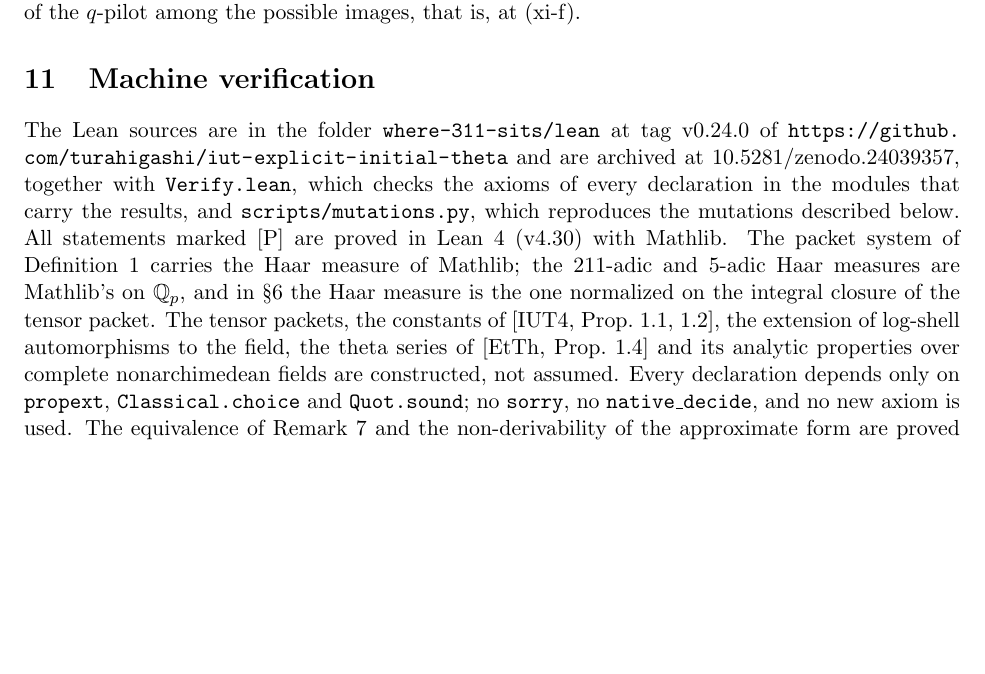
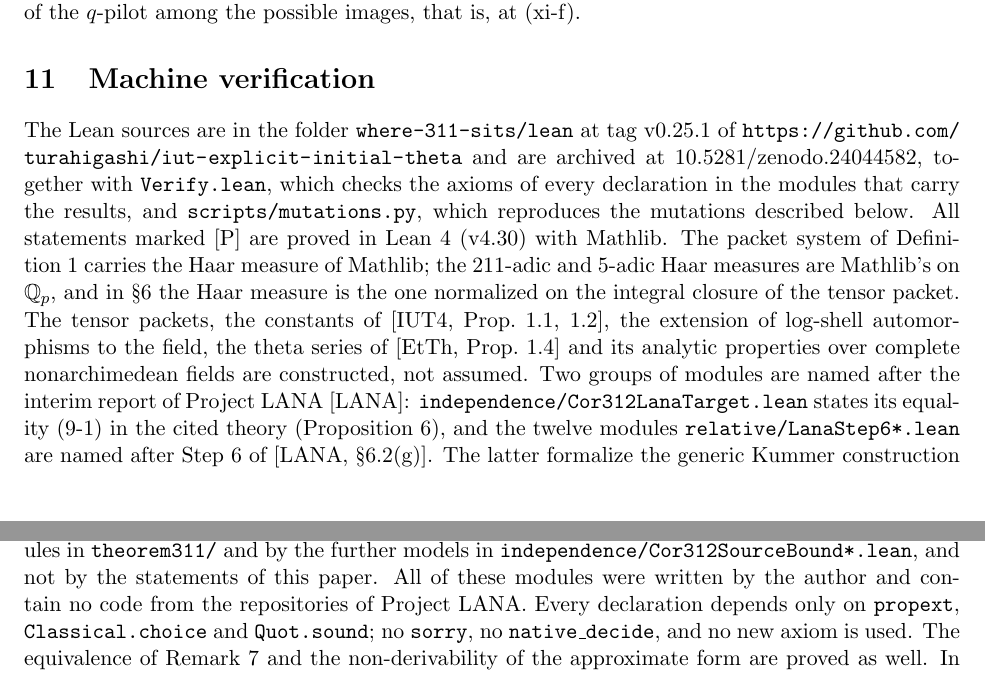
Before and after one commit to turahigashi/iut-explicit-initial-theta, a LaTeX paper (where-311-sits/paper/where-311-sits.tex): part of page 21 of 24 before the commit and two parts of pages 21 and 22 of 24 after it, the two joined at a grey line, cut so that both start at the same text, the shorter picture padded with empty space. Compiled offline with pdfLaTeX.

Commit message:
Where Theorem 3.11 sits 1.1.1: name the modules called after the LANA interim report
Section 11 of the paper and lean/README.md now say that
independence/Cor312LanaTarget.lean states the equality (9-1) of the interim
report of Project LANA (July 2026), and that the twelve modules
relative/LanaStep6*.lean are named after Step 6 of its Section 6.2: they
formalize the generic Kummer construction of its Section 6.1 and the
Kummer-log realization of that step, and are used by some modules in
theorem311/ and by the further models Cor312SourceBound*.lean, not by the
statements of the paper. They were written by the author and contain no code
from the LANA repositories. Earlier versions did not say this. The top-level
README now describes the names more precisely. Version 1.1.1, DOI
10.5281/zenodo.24044582. The Lean sources are unchanged.

Co-Authored-By: Claude Opus 5.5 <noreply@anthropic.com>
Claude-Session: https://claude.ai/code/session_01FbfKzeTE8UDmQyc4DpwiQ9

```diff
--- a/where-311-sits/paper/where-311-sits.tex
+++ b/where-311-sits/paper/where-311-sits.tex
@@ -35,8 +35,8 @@
 \newcommand{\tI}{(R_I)^{\sim}}
 \newcommand{\tO}{\widetilde{\mathcal O}}
 \newcommand{\fq}{\mathfrak q}
-\newcommand{\ArtifactURL}{\url{https://github.com/turahigashi/iut-explicit-initial-theta/tree/v0.24.0/where-311-sits/lean}}
-\newcommand{\ArtifactDOI}{\href{https://doi.org/10.5281/zenodo.24039357}{10.5281/zenodo.24039357}}
+\newcommand{\ArtifactURL}{\url{https://github.com/turahigashi/iut-explicit-initial-theta/tree/v0.25.1/where-311-sits/lean}}
+\newcommand{\ArtifactDOI}{\href{https://doi.org/10.5281/zenodo.24044582}{10.5281/zenodo.24044582}}
 \setlength{\lineskiplimit}{2pt}
 \setlength{\lineskip}{2pt}
 
@@ -44,9 +44,9 @@
 cited in the proof of IUT~III, Corollary~3.12, does not imply its conclusion}
 \author{Toshihisa Urahigashi\\
 \small\texttt{123026.urahigashi.toshihisa@gmail.com}}
-\date{Version 1.1.0 --- 8 November 2026\\[3pt]
+\date{Version 1.1.1 --- 8 November 2026\\[3pt]
 \small ORCID \href{https://orcid.org/0009-0004-0460-6242}{\texttt{0009-0004-0460-6242}}\\
-\small \href{https://doi.org/10.5281/zenodo.24039357}{doi:10.5281/zenodo.24039357}}
+\small \href{https://doi.org/10.5281/zenodo.24044582}{doi:10.5281/zenodo.24044582}}
 
 \begin{document}
 \maketitle
@@ -1344,7 +1344,7 @@ missing at the membership of the $q$-pilot among the possible images, that is, a
 
 \section{Machine verification}\label{s:lean}
 
-The Lean sources are in the folder \texttt{where-311-sits/lean} at tag v0.24.0 of
+The Lean sources are in the folder \texttt{where-311-sits/lean} at tag v0.25.1 of
 \url{https://github.com/turahigashi/iut-explicit-initial-theta} and are archived at
 \ArtifactDOI{}, together
 with \texttt{Verify.lean}, which checks the axioms of every declaration in the modules that
@@ -1355,7 +1355,14 @@ and $5$-adic Haar measures are Mathlib's on $\mathbb Q_p$, and in \S\ref{s:actua
 Haar measure is the one normalized on the integral closure of the tensor packet. The
 tensor packets, the constants of \cite[Prop.~1.1, 1.2]{IUT4}, the extension of log-shell
 automorphisms to the field, the theta series of \cite[Prop.~1.4]{EtTh} and its analytic
-properties over complete nonarchimedean fields are constructed, not assumed. Every
+properties over complete nonarchimedean fields are constructed, not assumed. Two groups of modules are named after the interim report of
+Project LANA \cite{LANA}: \texttt{independence/Cor312LanaTarget.lean} states its equality (9-1) in
+the cited theory (Proposition~\ref{p:strong}), and the twelve modules \texttt{relative/LanaStep6*.lean}
+are named after Step~6 of \cite[\S6.2(g)]{LANA}. The latter formalize the generic Kummer construction
+of \cite[\S6.1]{LANA} and the Kummer-log realization of that step; they are used by some of the modules in
+\texttt{theorem311/} and by the further models in \texttt{independence/Cor312SourceBound*.lean}, and
+not by the statements of this paper. All of these modules were written by the author and contain no
+code from the repositories of Project LANA. Every
 declaration depends only on \texttt{propext}, \texttt{Classical.choice} and
 \texttt{Quot.sound}; no \texttt{sorry}, no \texttt{native\_decide}, and no new axiom is used.
 The equivalence of Remark~\ref{r:approx} and the non-derivability of the approximate form
```
Also changed, not shown: README.md, where-311-sits/README.md, where-311-sits/lean/README.md, where-311-sits/paper/where-311-sits.pdf, 2 other files.
